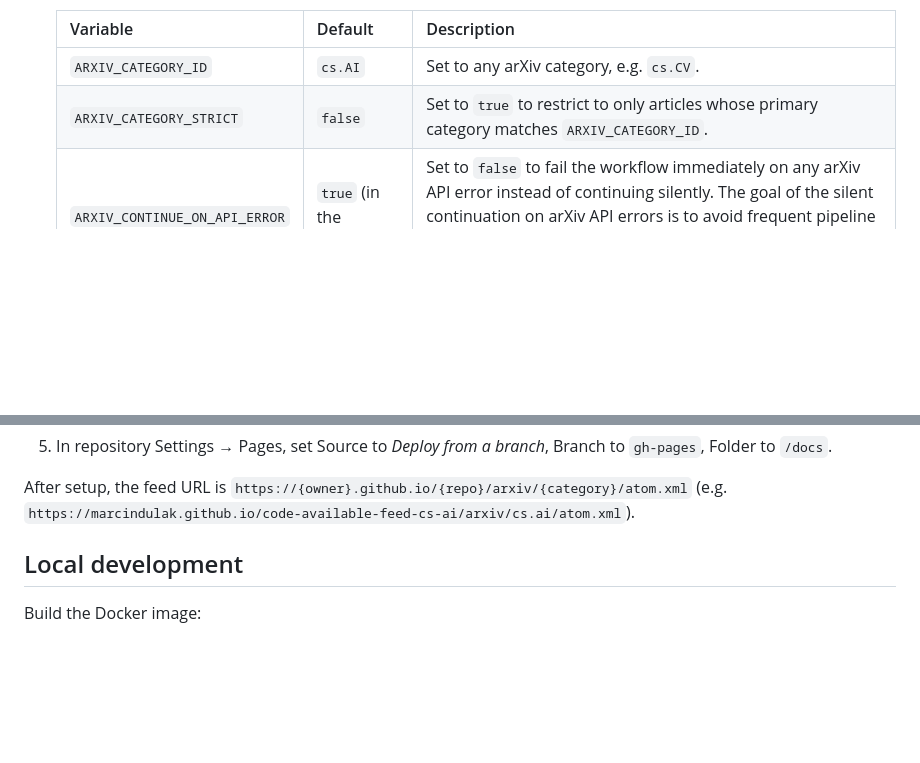
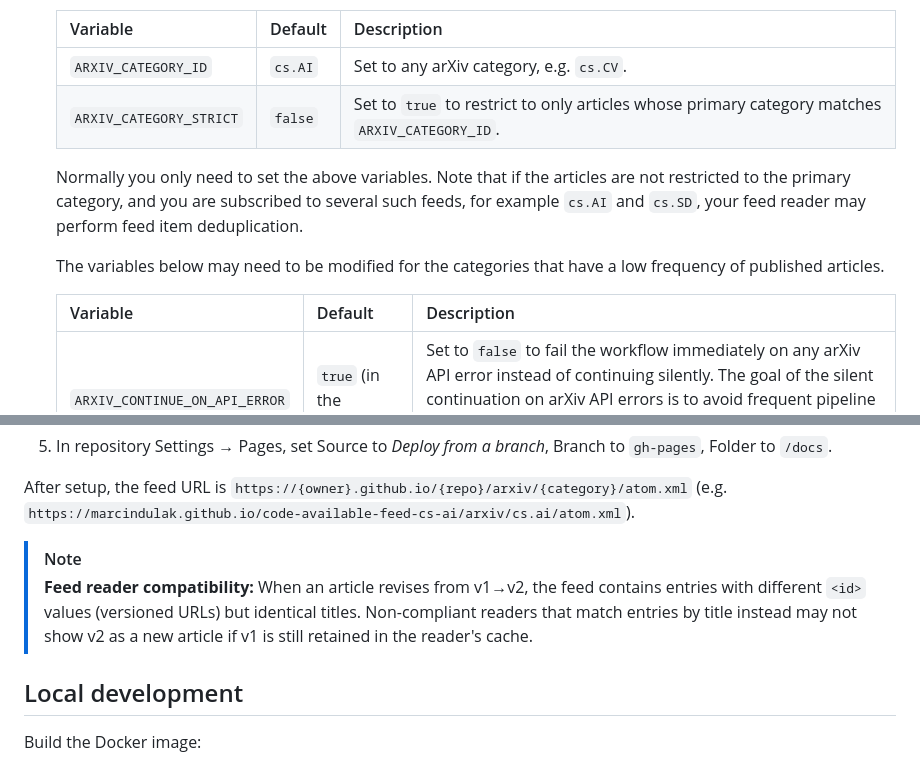
Before and after one commit to code-available-feed/code-available-feed, a Markdown page: README.md, 2 parts joined by grey strips. Rendered like a GitHub page; blank space fills up the shorter version.

Commit message:
Describe feed deduplication and update storage estimates (#6)

```diff
--- a/README.md
+++ b/README.md
@@ -33,6 +33,14 @@ If you serve a feed using this project, consider making a pull request to add yo
    |---|---|---|
    | `ARXIV_CATEGORY_ID` | `cs.AI` | Set to any arXiv category, e.g. `cs.CV`. |
    | `ARXIV_CATEGORY_STRICT` | `false` | Set to `true` to restrict to only articles whose primary category matches `ARXIV_CATEGORY_ID`. |
+
+   Normally you only need to set the above variables.
+   Note that if the articles are not restricted to the primary category, and you are subscribed to several such feeds, for example `cs.AI` and `cs.SD`, your feed reader may perform feed item deduplication.
+
+   The variables below may need to be modified for the categories that have a low frequency of published articles.
+
+   | Variable | Default | Description |
+   |---|---|---|
    | `ARXIV_CONTINUE_ON_API_ERROR` | `true` (in the workflow) | Set to `false` to fail the workflow immediately on any arXiv API error instead of continuing silently. The goal of the silent continuation on arXiv API errors is to avoid frequent pipeline failure email notifications, and instead alert on feed staleness (see `ARXIV_MAX_STALENESS_DAYS`). |
    | `ARXIV_MAX_STALENESS_DAYS` | `10` (in the workflow) | The workflow fails with a staleness alert when the newest feed entry is more than this many calendar days old (e.g. with the default of `10`, an age of `10` days passes and `11` days fails). Set to `-1` to disable the check. Raise this value for low-volume categories where multi-day gaps without new articles are normal. |
    | `ARXIV_MAX_BACKFILL_DAYS` | `8` | The rolling fetch window in days. The API query fetches articles from `[today - ARXIV_MAX_BACKFILL_DAYS, today]`. Must be a positive integer (minimum 1). With the default of 8, Monday's run covers the full prior ISO week plus one extra day, recovering articles submitted after Thursday 14:00 ET that the arXiv announcement schedule delays past the ISO week boundary. |
@@ -48,6 +56,9 @@ If you serve a feed using this project, consider making a pull request to add yo
 
 After setup, the feed URL is `https://{owner}.github.io/{repo}/arxiv/{category}/atom.xml`
 (e.g. `https://marcindulak.github.io/code-available-feed-cs-ai/arxiv/cs.ai/atom.xml`).
+
+> [!NOTE]
+> **Feed reader compatibility:** When an article revises from v1→v2, the feed contains entries with different `<id>` values (versioned URLs) but identical titles. Non-compliant readers that match entries by title instead may not show v2 as a new article if v1 is still retained in the reader's cache.
 
 ## Local development
 
```
Also changed, not shown: REQUIREMENTS.md (+7 -4 lines).
